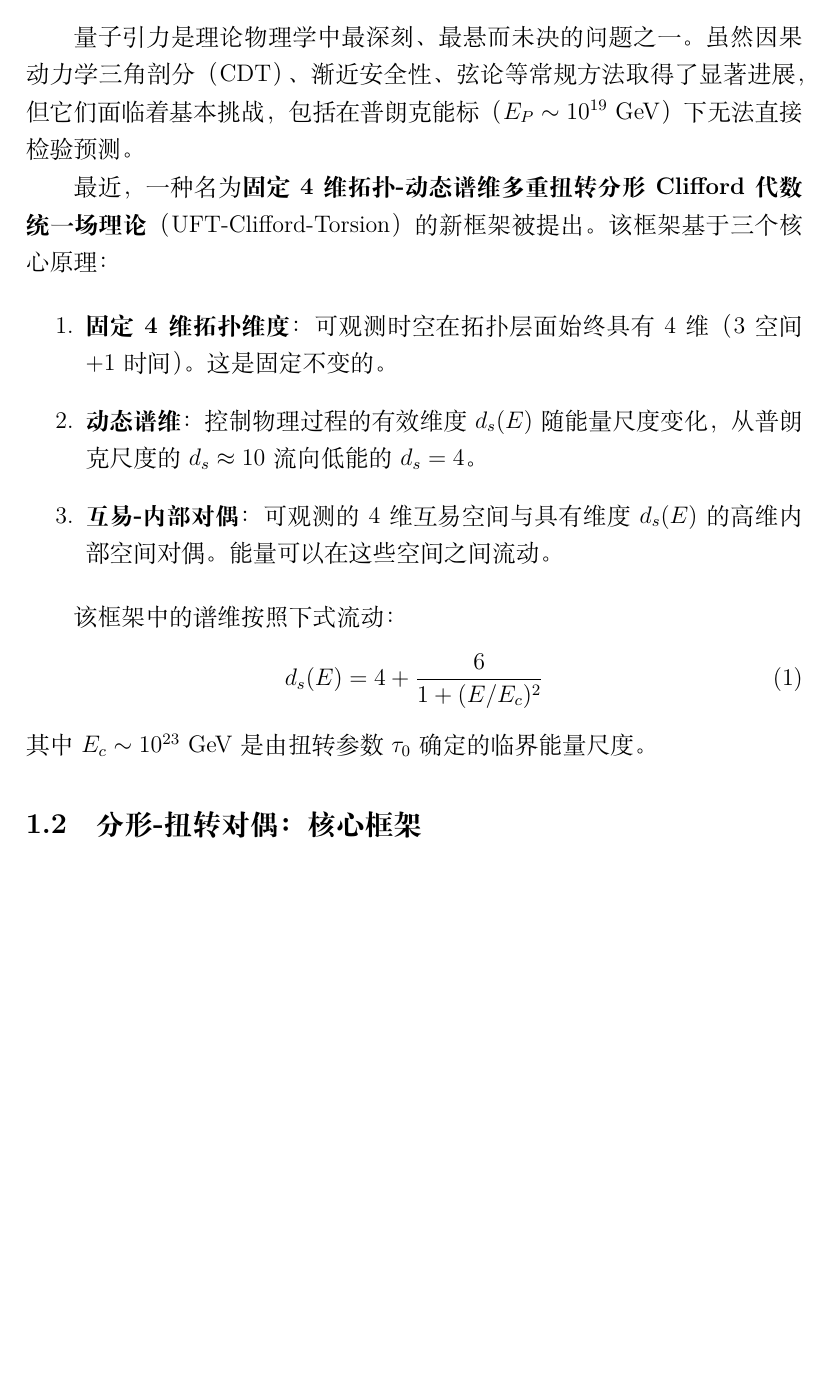
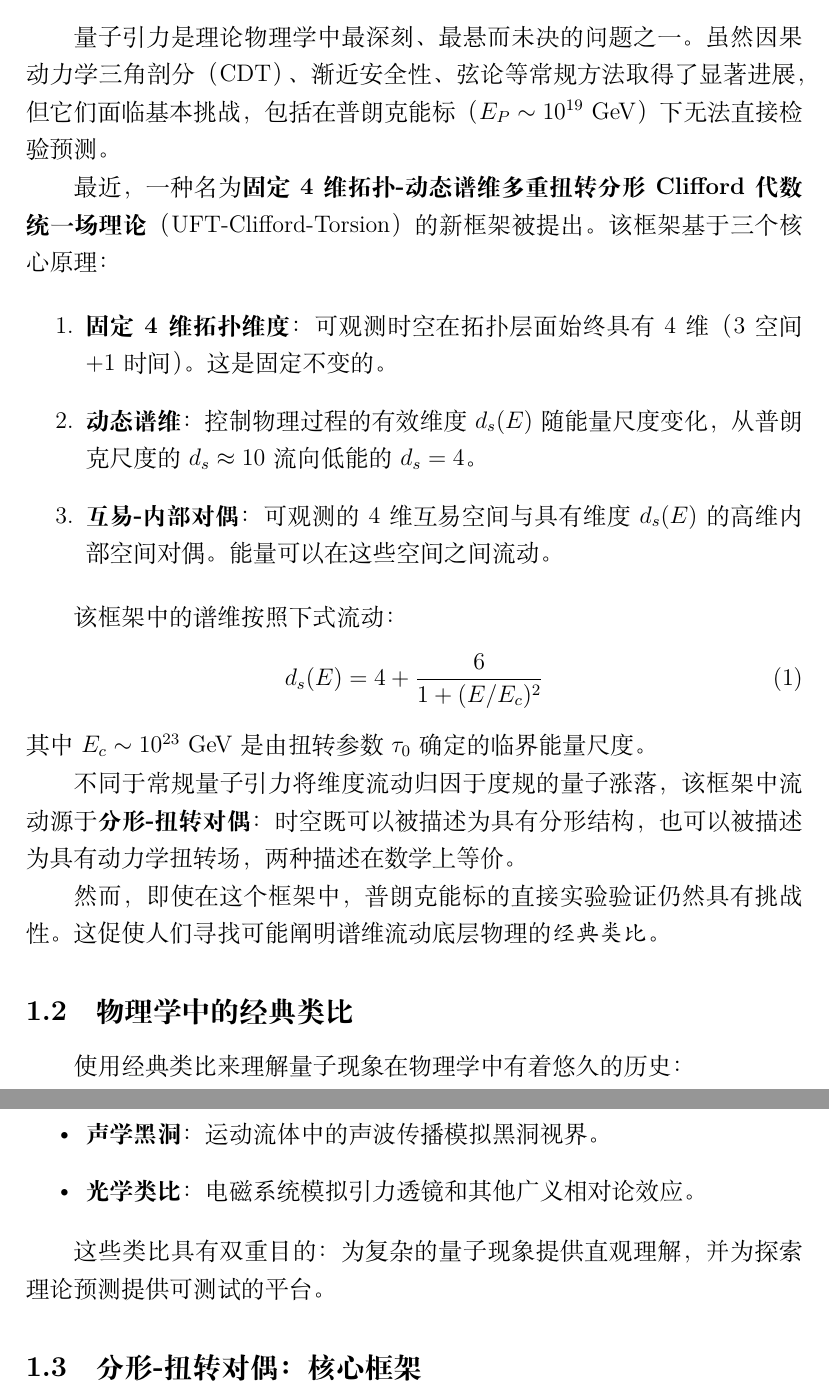
Before and after one commit to dpsnet/uft-clifford-torsion, a LaTeX paper (paper_extended_cn/rotating_sphere_full_cn.tex): part of page 6 of 24 before the commit and two parts of pages 6 and 7 of 24 after it, the two joined at a grey line, cut so that both start at the same text, the shorter picture padded with empty space. Compiled offline with XeLaTeX.

```diff
--- a/paper_extended_cn/rotating_sphere_full_cn.tex
+++ b/paper_extended_cn/rotating_sphere_full_cn.tex
@@ -13,11 +13,11 @@
 \usepackage{physics}
 
 \title{\textbf{经典系统中的分形-扭转对偶：}\\
-\textbf{旋转约束作为量子引力对应原理}}\\
-\textbf{— 基于固定4维拓扑-动态谱维统一场理论框架}}
+\textbf{旋转约束作为量子引力对应原理的全面研究}}\\
+\textbf{——基于固定4维拓扑-动态谱维统一场理论框架}}
 
 \author{王斌\\
-\textit{理论物理高等研究院}\\
+\textit{独立研究员，没有单位隶属}\\
 \texttt{wang.bin@foxmail.com}}
 
 \date{\today}
@@ -38,7 +38,7 @@
 
 \subsection{量子引力的挑战}
 
-量子引力是理论物理学中最深刻、最悬而未决的问题之一。虽然因果动力学三角剖分（CDT）、渐近安全性、弦论等常规方法取得了显著进展，但它们面临着基本挑战，包括在普朗克能标（$E_P \sim 10^{19}$ GeV）下无法直接检验预测。
+量子引力是理论物理学中最深刻、最悬而未决的问题之一。虽然因果动力学三角剖分（CDT）、渐近安全性、弦论等常规方法取得了显著进展，但它们面临基本挑战，包括在普朗克能标（$E_P \sim 10^{19}$ GeV）下无法直接检验预测。
 
 最近，一种名为\textbf{固定4维拓扑-动态谱维多重扭转分形Clifford代数统一场理论}（UFT-Clifford-Torsion）的新框架被提出。该框架基于三个核心原理：
 
@@ -53,6 +53,22 @@
     d_s(E) = 4 + \frac{6}{1+(E/E_c)^2}
 \end{equation}
 其中 $E_c \sim 10^{23}$ GeV 是由扭转参数 $\tau_0$ 确定的临界能量尺度。
+
+不同于常规量子引力将维度流动归因于度规的量子涨落，该框架中流动源于\textbf{分形-扭转对偶}：时空既可以被描述为具有分形结构，也可以被描述为具有动力学扭转场，两种描述在数学上等价。
+
+然而，即使在这个框架中，普朗克能标的直接实验验证仍然具有挑战性。这促使人们寻找可能阐明谱维流动底层物理的\textit{经典类比}。
+
+\subsection{物理学中的经典类比}
+
+使用经典类比来理解量子现象在物理学中有着悠久的历史：
+
+\begin{itemize}
+    \item \textbf{玻尔对应原理}：经典轨道对应高量子数下的量子力学期望值。
+    \item \textbf{声学黑洞}：运动流体中的声波传播模拟黑洞视界。
+    \item \textbf{光学类比}：电磁系统模拟引力透镜和其他广义相对论效应。
+\end{itemize}
+
+这些类比具有双重目的：为复杂的量子现象提供直观理解，并为探索理论预测提供可测试的平台。
 
 \subsection{分形-扭转对偶：核心框架}
 
```
Also changed, not shown: paper_extended_cn/README.md (added), paper_extended_cn/rotating_sphere_full_cn.tex (8 more changed lines).
